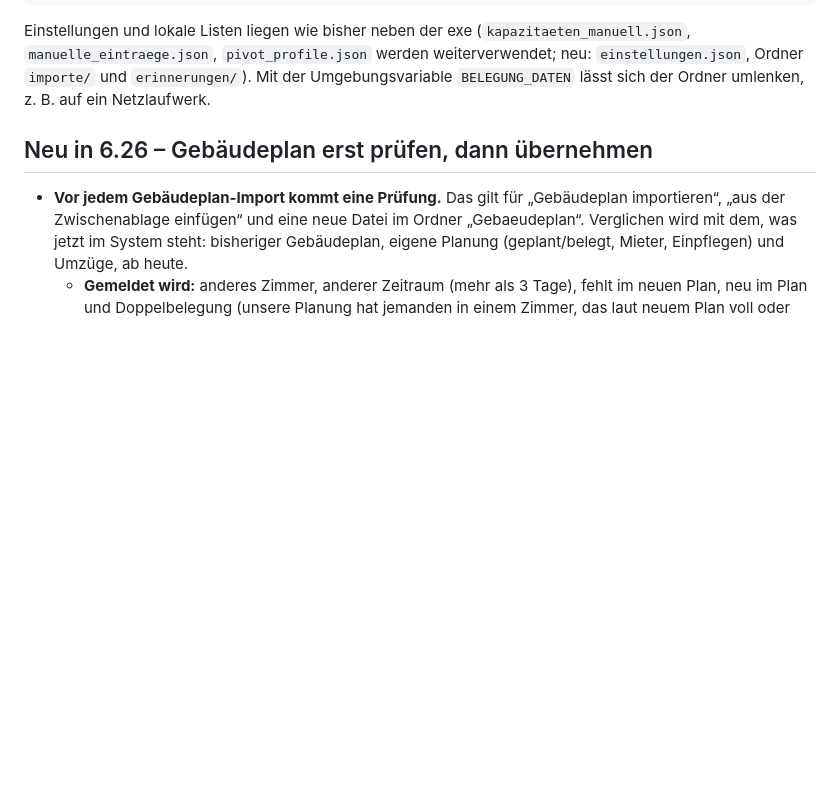
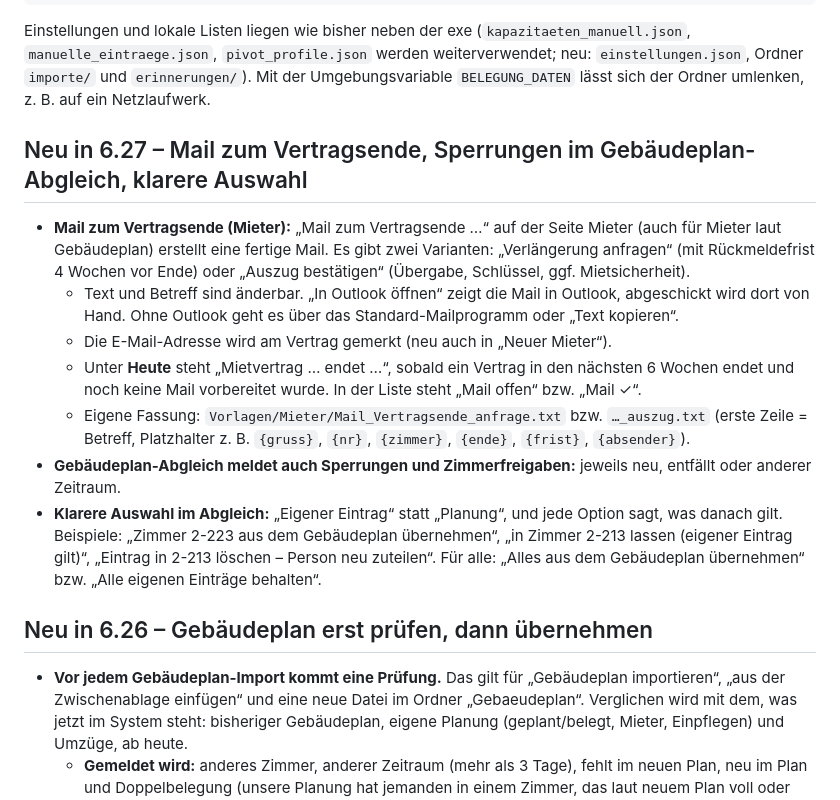
Before and after one commit to loginclaudiorusso-dev/Claude, a Markdown page: belegungsdashboard/README.md, the part around the change. GitHub-like rendering; blank space fills up the shorter version.

Commit message:
Version 6.27.0, README, ROLLBACK, offene Punkte
Co-Authored-By: Claude Opus 5.5 <noreply@anthropic.com>
Claude-Session: https://claude.ai/code/session_01SEuE84d1ts13MuXA5DNNCn

```diff
--- a/belegungsdashboard/README.md
+++ b/belegungsdashboard/README.md
@@ -26,6 +26,24 @@ Einstellungen und lokale Listen liegen wie bisher neben der exe
 (`kapazitaeten_manuell.json`, `manuelle_eintraege.json`, `pivot_profile.json` werden
 weiterverwendet; neu: `einstellungen.json`, Ordner `importe/` und `erinnerungen/`). Mit der Umgebungsvariable
 `BELEGUNG_DATEN` lässt sich der Ordner umlenken, z. B. auf ein Netzlaufwerk.
+
+## Neu in 6.27 – Mail zum Vertragsende, Sperrungen im Gebäudeplan-Abgleich, klarere Auswahl
+
+* **Mail zum Vertragsende (Mieter):** „Mail zum Vertragsende …“ auf der Seite Mieter (auch für Mieter laut
+  Gebäudeplan) erstellt eine fertige Mail. Es gibt zwei Varianten: „Verlängerung anfragen“ (mit Rückmeldefrist
+  4 Wochen vor Ende) oder „Auszug bestätigen“ (Übergabe, Schlüssel, ggf. Mietsicherheit).
+  * Text und Betreff sind änderbar. „In Outlook öffnen“ zeigt die Mail in Outlook, abgeschickt wird dort von Hand.
+    Ohne Outlook geht es über das Standard-Mailprogramm oder „Text kopieren“.
+  * Die E-Mail-Adresse wird am Vertrag gemerkt (neu auch in „Neuer Mieter“).
+  * Unter **Heute** steht „Mietvertrag … endet …“, sobald ein Vertrag in den nächsten 6 Wochen endet und noch keine
+    Mail vorbereitet wurde. In der Liste steht „Mail offen“ bzw. „Mail ✓“.
+  * Eigene Fassung: `Vorlagen/Mieter/Mail_Vertragsende_anfrage.txt` bzw. `…_auszug.txt` (erste Zeile = Betreff,
+    Platzhalter z. B. `{gruss}`, `{nr}`, `{zimmer}`, `{ende}`, `{frist}`, `{absender}`).
+* **Gebäudeplan-Abgleich meldet auch Sperrungen und Zimmerfreigaben:** jeweils neu, entfällt oder anderer Zeitraum.
+* **Klarere Auswahl im Abgleich:** „Eigener Eintrag“ statt „Planung“, und jede Option sagt, was danach gilt.
+  Beispiele: „Zimmer 2-223 aus dem Gebäudeplan übernehmen“, „in Zimmer 2-213 lassen (eigener Eintrag gilt)“,
+  „Eintrag in 2-213 löschen – Person neu zuteilen“. Für alle: „Alles aus dem Gebäudeplan übernehmen“ bzw. „Alle
+  eigenen Einträge behalten“.
 
 ## Neu in 6.26 – Gebäudeplan erst prüfen, dann übernehmen
 
```
Also changed, not shown: belegungsdashboard/OFFENE_PUNKTE.md (+7 -3 lines), belegungsdashboard/ROLLBACK.md (+13 -2 lines).
